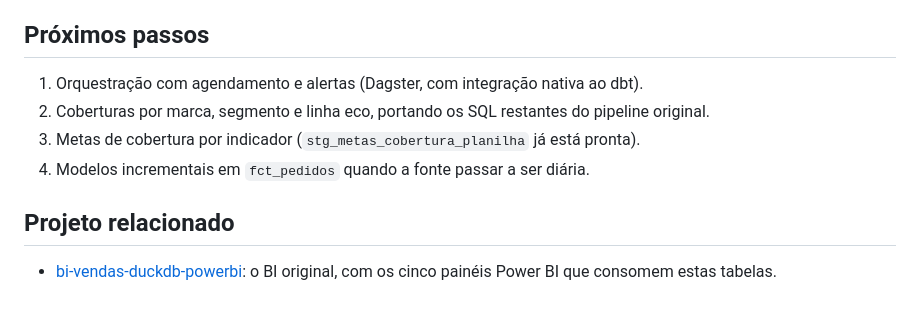
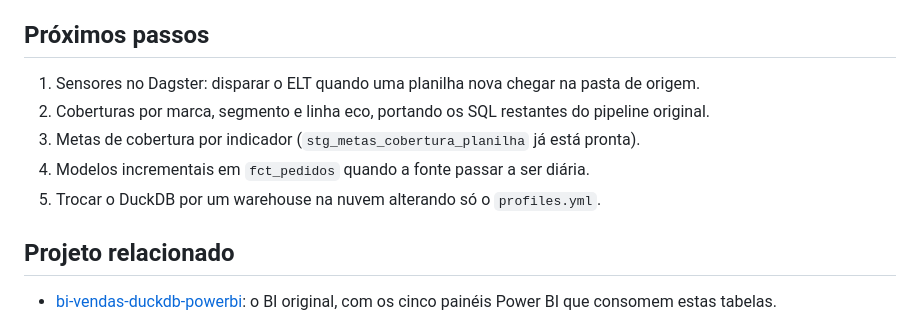
Before and after one commit to marcelocardozo01/vertice-dbt, a Markdown page: README.md, the part around one of its changes. GitHub-like rendering.

```diff
--- a/README.md
+++ b/README.md
@@ -101,10 +133,11 @@ data/raw/                        Parquet brutos (fictícios, 1,8 MB) para o proj
 
 ## Próximos passos
 
-1. Orquestração com agendamento e alertas (Dagster, com integração nativa ao dbt).
+1. Sensores no Dagster: disparar o ELT quando uma planilha nova chegar na pasta de origem.
 2. Coberturas por marca, segmento e linha eco, portando os SQL restantes do pipeline original.
 3. Metas de cobertura por indicador (`stg_metas_cobertura_planilha` já está pronta).
 4. Modelos incrementais em `fct_pedidos` quando a fonte passar a ser diária.
+5. Trocar o DuckDB por um warehouse na nuvem alterando só o `profiles.yml`.
 
 ## Projeto relacionado
 
```
Also changed, not shown: other parts of README.md (+38 -6 lines), docs/images/dagster_asset_fct_pedidos.png (added), docs/images/dagster_lineage.png (added), docs/images/dagster_run.png (added), 8 other files.
